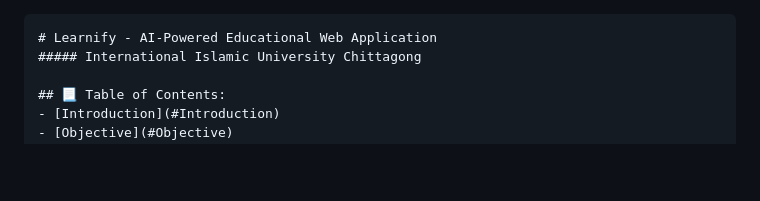
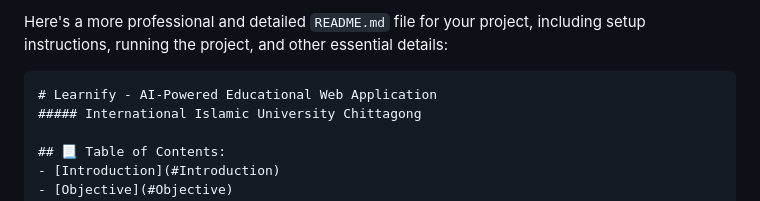
Before and after one commit to Momit87/leanify_SD, a Markdown page: README.md, the part around the change. Drawn GitHub-style; blank space fills up the shorter version.

`````diff
--- a/README.md
+++ b/README.md
@@ -1,3 +1,4 @@
+Here's a more professional and detailed `README.md` file for your project, including setup instructions, running the project, and other essential details:
 
 ````markdown
 # Learnify - AI-Powered Educational Web Application
`````
